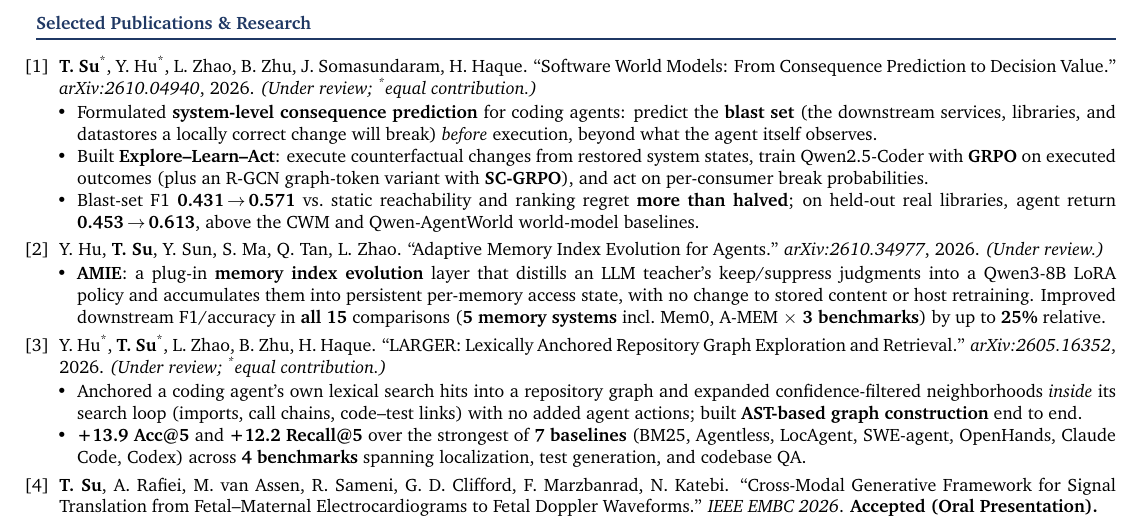
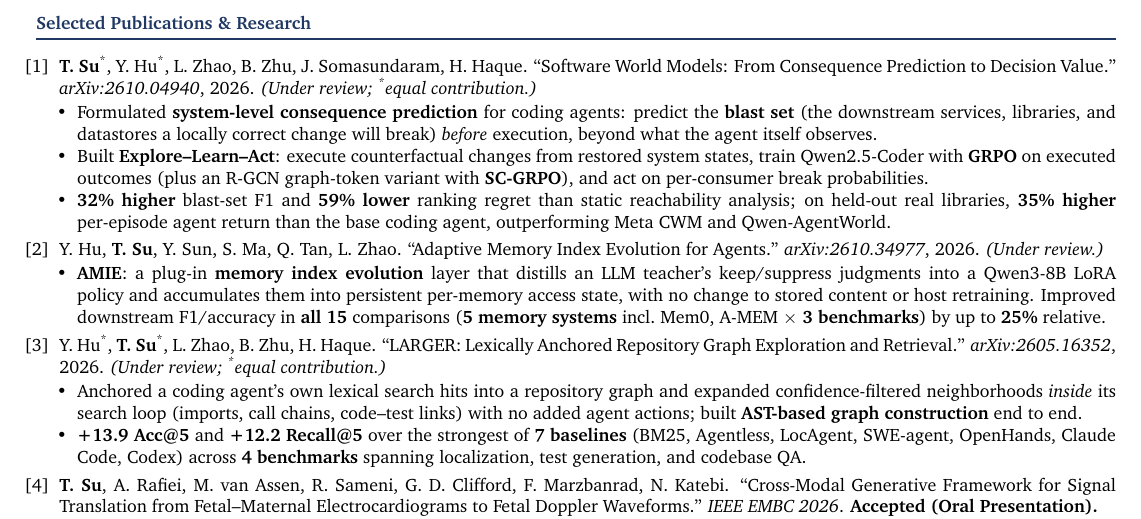
Before and after one commit to KenSu223/KenSu223.github.io, a LaTeX CV (assets/files/Ken_Su_CV.tex): part of the page, cut so that both start at the same text. Compiled offline with pdfLaTeX.

Commit message:
Website CV: state Software World Models gains as percentages
Each gain now names its comparison (static reachability analysis,
the base coding agent) and the entry credits Meta CWM by name.

Co-Authored-By: Claude Opus 5.5 <noreply@anthropic.com>

```diff
--- a/assets/files/Ken_Su_CV.tex
+++ b/assets/files/Ken_Su_CV.tex
@@ -65,8 +65,8 @@ human input. Co-first author of \textbf{Software World Models} (predicting what
     libraries, and datastores a locally correct change will break) \textit{before} execution, beyond what the agent itself observes.
     \item Built \textbf{Explore--Learn--Act}: execute counterfactual changes from restored system states, train Qwen2.5-Coder with \textbf{GRPO} on
     executed outcomes (plus an R-GCN graph-token variant with \textbf{SC-GRPO}), and act on per-consumer break probabilities.
-    \item Blast-set F1 \textbf{0.431\,$\rightarrow$\,0.571} vs.\ static reachability and ranking regret \textbf{more than halved}; on held-out real libraries,
-    agent return \textbf{0.453\,$\rightarrow$\,0.613}, above the CWM and Qwen-AgentWorld world-model baselines.
+    \item \textbf{32\% higher} blast-set F1 and \textbf{59\% lower} ranking regret than static reachability analysis; on held-out real libraries,
+    \textbf{35\% higher} per-episode agent return than the base coding agent, outperforming Meta CWM and Qwen-AgentWorld.
   \end{itemize}
 
   \item Y.~Hu, \textbf{T.~Su}, Y.~Sun, S.~Ma, Q.~Tan, L.~Zhao. ``Adaptive Memory Index Evolution for Agents.''
```
Also changed, not shown: assets/files/Ken_Su_CV.pdf.
